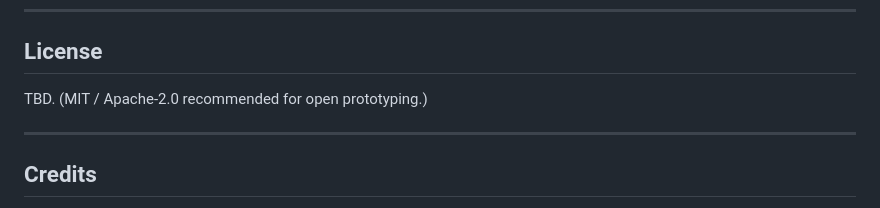
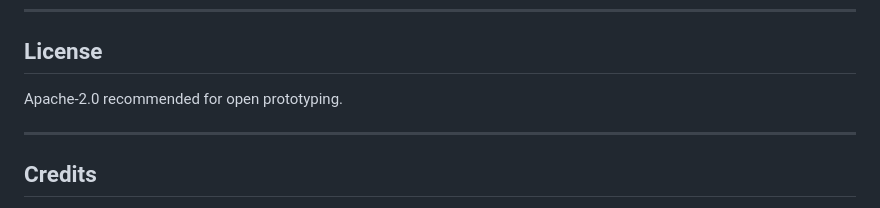
Before and after one commit to recdnd/spiral-core-series, a Markdown page: README.md, the part around the change. Rendered like a GitHub page.

```diff
--- a/README.md
+++ b/README.md
@@ -209,7 +209,7 @@ For detailed changelog across v0.39 → v0.46, see [`docs/spiral_core_series_SUM
 
 ## License
 
-TBD. (MIT / Apache-2.0 recommended for open prototyping.)
+Apache-2.0 recommended for open prototyping.
 
 ---
 
```
